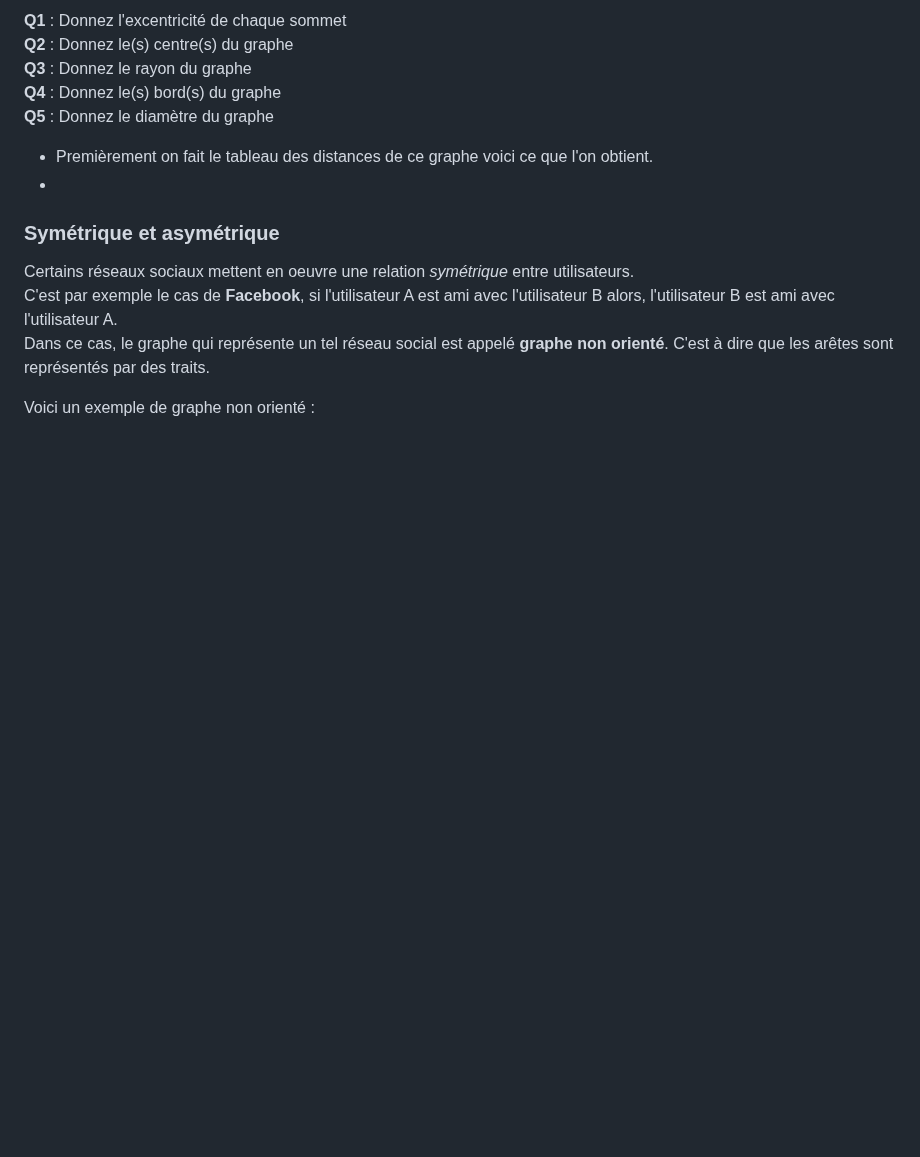
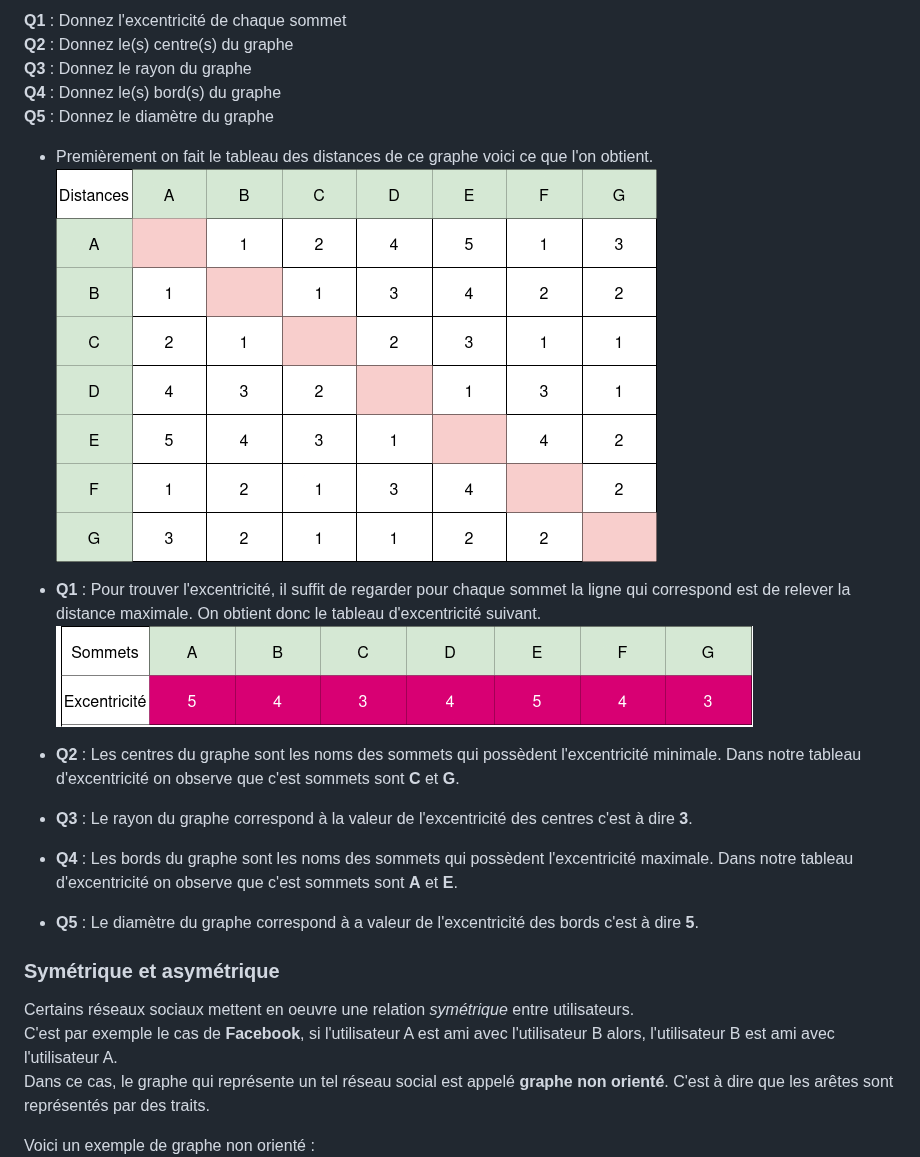
Before and after one commit to tortillard/snt, a Markdown page: reseaux_sociaux/1.cours_reseaux_sociaux.md, the part around the change. Rendered like a GitHub page; pictures changed too: reseaux_sociaux/img/tableau_des_distances.png (added), reseaux_sociaux/img/tableau_excentricite.png (added); blank space fills up the shorter version.

```diff
--- a/reseaux_sociaux/1.cours_reseaux_sociaux.md
+++ b/reseaux_sociaux/1.cours_reseaux_sociaux.md
@@ -94,8 +94,15 @@ __Q5__ : Donnez le diamètre du graphe
 
 
 - Premièrement on fait le tableau des distances de ce graphe voici ce que l'on obtient.
--
+![tableau des distances](img/tableau_des_distances.png)
 
+- __Q1__ : Pour trouver l'excentricité, il suffit de regarder pour chaque sommet la ligne qui correspond est de relever la distance maximale. On obtient donc le tableau d'excentricité suivant.
+![](img/tableau_excentricite.png)
+
+- __Q2__ : Les centres du graphe sont les noms des sommets qui possèdent l'excentricité minimale. Dans notre tableau d'excentricité on observe que c'est sommets sont __C__ et __G__.
+- __Q3__ : Le rayon du graphe correspond à la valeur de l'excentricité des centres c'est à dire __3__.
+- __Q4__ : Les bords du graphe sont les noms des sommets qui possèdent l'excentricité maximale. Dans notre tableau d'excentricité on observe que c'est sommets sont __A__ et __E__.
+- __Q5__ : Le diamètre du graphe correspond à a valeur de l'excentricité des bords c'est à dire __5__.
 
 
 
```
